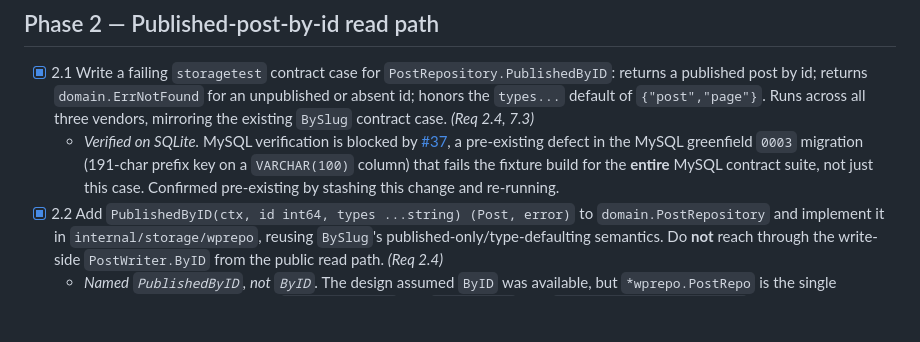
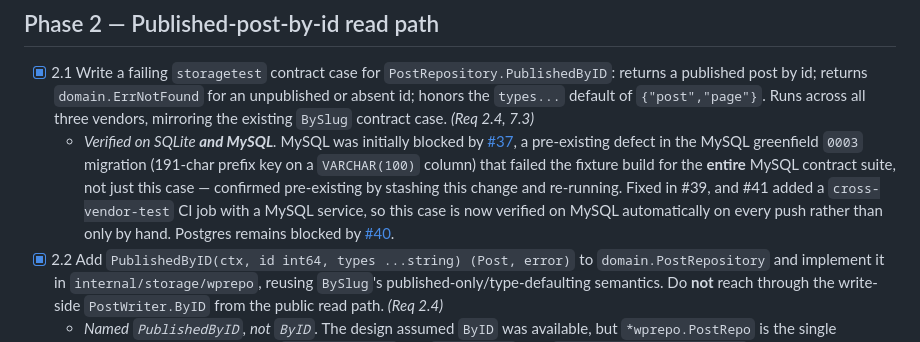
Before and after one commit to roboweaver/grimoire, a Markdown page: plans/09-permalinks-canonical-routing/tasks.md, the part around the change. Rendered like a GitHub page; blank space fills up the shorter version.

Commit message:
docs(plans): record that Phase 2 is now MySQL-verified
The task 2.1 note said MySQL verification was blocked by #37. That is no longer
true: #39 fixed the migration and #41 added a cross-vendor-test CI job with a
MySQL service, so this contract case now runs on MySQL on every push rather than
only by hand. Confirmed in CI: TestMySQLContract/PublishedByID_... passes, 67
MySQL subtests, 0 failures.

Postgres remains blocked by #40 and the note says so.

```diff
--- a/plans/09-permalinks-canonical-routing/tasks.md
+++ b/plans/09-permalinks-canonical-routing/tasks.md
@@ -71,12 +71,15 @@ implementation, matching how M5–M7 were run.
       `domain.ErrNotFound` for an unpublished or absent id; honors the
       `types...` default of `{"post","page"}`. Runs across all three vendors,
       mirroring the existing `BySlug` contract case. _(Req 2.4, 7.3)_
-  - _Verified on SQLite._ MySQL verification is blocked by
+  - _Verified on SQLite **and MySQL**._ MySQL was initially blocked by
     [#37](https://github.com/roboweaver/grimoire/issues/37), a pre-existing
     defect in the MySQL greenfield `0003` migration (191-char prefix key on a
-    `VARCHAR(100)` column) that fails the fixture build for the **entire**
-    MySQL contract suite, not just this case. Confirmed pre-existing by
-    stashing this change and re-running.
+    `VARCHAR(100)` column) that failed the fixture build for the **entire**
+    MySQL contract suite, not just this case — confirmed pre-existing by
+    stashing this change and re-running. Fixed in #39, and #41 added a
+    `cross-vendor-test` CI job with a MySQL service, so this case is now
+    verified on MySQL automatically on every push rather than only by hand.
+    Postgres remains blocked by [#40](https://github.com/roboweaver/grimoire/issues/40).
 - [x] 2.2 Add `PublishedByID(ctx, id int64, types ...string) (Post, error)` to
       `domain.PostRepository` and implement it in `internal/storage/wprepo`,
       reusing `BySlug`'s published-only/type-defaulting semantics. Do **not**
```
